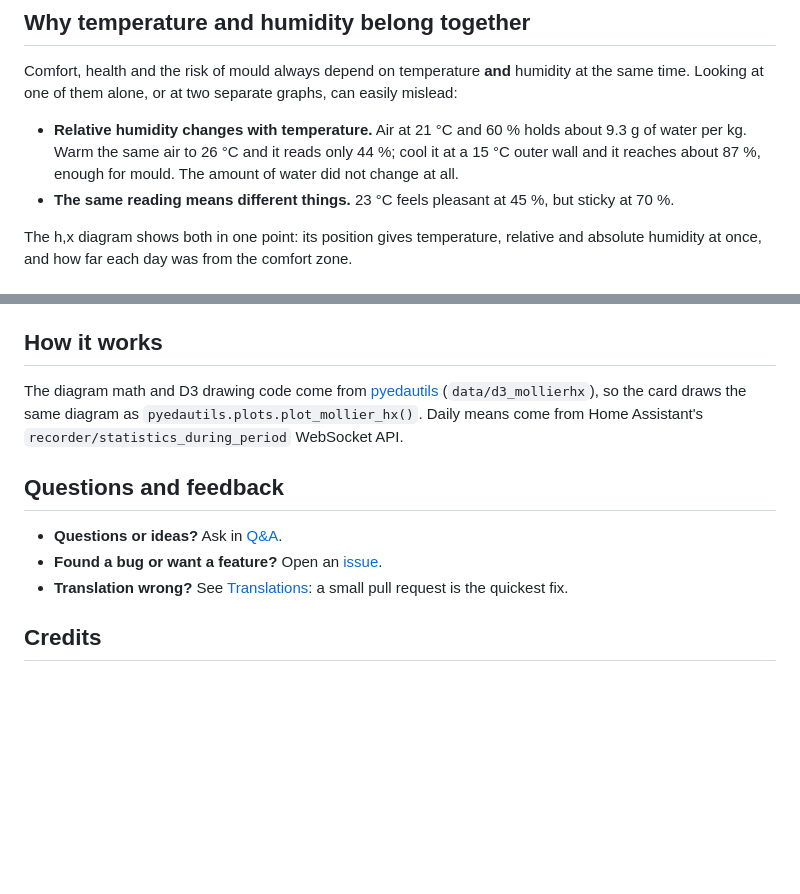
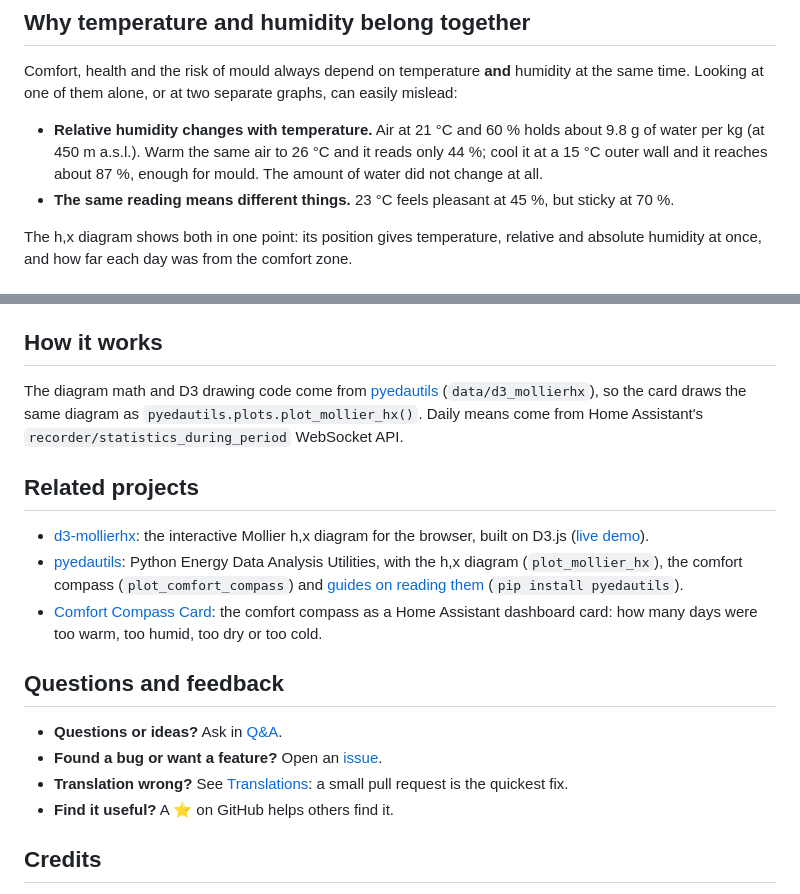
Before and after one commit to retomarek/mollier-hx-card, a Markdown page: README.md, 2 parts joined by grey strips. Drawn GitHub-style; blank space fills up the shorter version.

Commit message:
README: related projects and star note; 21 °C / 60 % holds 9.8 g/kg at 450 m
Co-Authored-By: Claude Opus 5.5 <noreply@anthropic.com>

```diff
--- a/README.md
+++ b/README.md
@@ -30,7 +30,7 @@ Plot your room climate where it belongs: on a Mollier h,x diagram. The card read
 
 Comfort, health and the risk of mould always depend on temperature **and** humidity at the same time. Looking at one of them alone, or at two separate graphs, can easily mislead:
 
-- **Relative humidity changes with temperature.** Air at 21 °C and 60 % holds about 9.3 g of water per kg. Warm the same air to 26 °C and it reads only 44 %; cool it at a 15 °C outer wall and it reaches about 87 %, enough for mould. The amount of water did not change at all.
+- **Relative humidity changes with temperature.** Air at 21 °C and 60 % holds about 9.8 g of water per kg (at 450 m a.s.l.). Warm the same air to 26 °C and it reads only 44 %; cool it at a 15 °C outer wall and it reaches about 87 %, enough for mould. The amount of water did not change at all.
 - **The same reading means different things.** 23 °C feels pleasant at 45 %, but sticky at 70 %.
 
 The h,x diagram shows both in one point: its position gives temperature, relative and absolute humidity at once, and how far each day was from the comfort zone.
@@ -213,11 +213,18 @@ To add a new language, copy [`en.json`](src/localize/languages/en.json) to `<lan
 
 The diagram math and D3 drawing code come from [pyedautils](https://github.com/retomarek/pyedautils) (`data/d3_mollierhx`), so the card draws the same diagram as `pyedautils.plots.plot_mollier_hx()`. Daily means come from Home Assistant's `recorder/statistics_during_period` WebSocket API.
 
+## Related projects
+
+- [d3-mollierhx](https://github.com/hslu-ige-laes/d3-mollierhx): the interactive Mollier h,x diagram for the browser, built on D3.js ([live demo](https://hslu-ige-laes.github.io/d3-mollierhx/)).
+- [pyedautils](https://github.com/retomarek/pyedautils): Python Energy Data Analysis Utilities, with the h,x diagram (`plot_mollier_hx`), the comfort compass (`plot_comfort_compass`) and [guides on reading them](https://retomarek.github.io/pyedautils/guides/) (`pip install pyedautils`).
+- [Comfort Compass Card](https://github.com/retomarek/comfort-compass-card): the comfort compass as a Home Assistant dashboard card: how many days were too warm, too humid, too dry or too cold.
+
 ## Questions and feedback
 
 - **Questions or ideas?** Ask in [Q&A](https://github.com/retomarek/mollier-hx-card/discussions/categories/q-a).
 - **Found a bug or want a feature?** Open an [issue](https://github.com/retomarek/mollier-hx-card/issues/new/choose).
 - **Translation wrong?** See [Translations](#translations): a small pull request is the quickest fix.
+- **Find it useful?** A ⭐ on GitHub helps others find it.
 
 ## Credits
 
```
